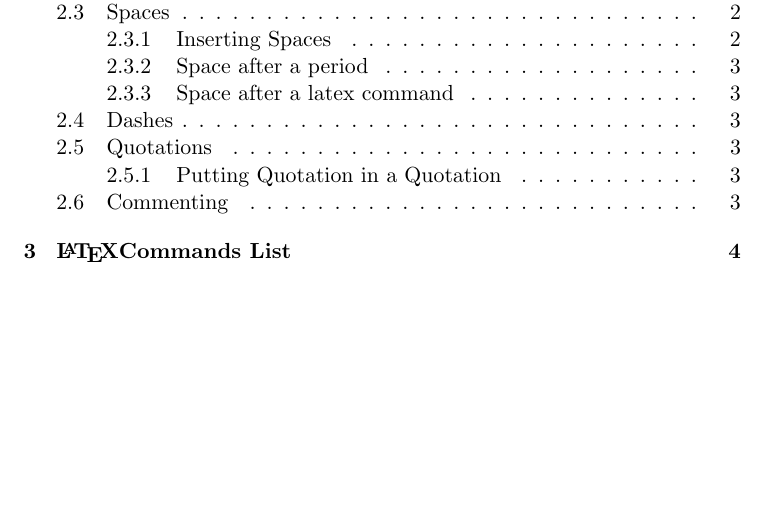
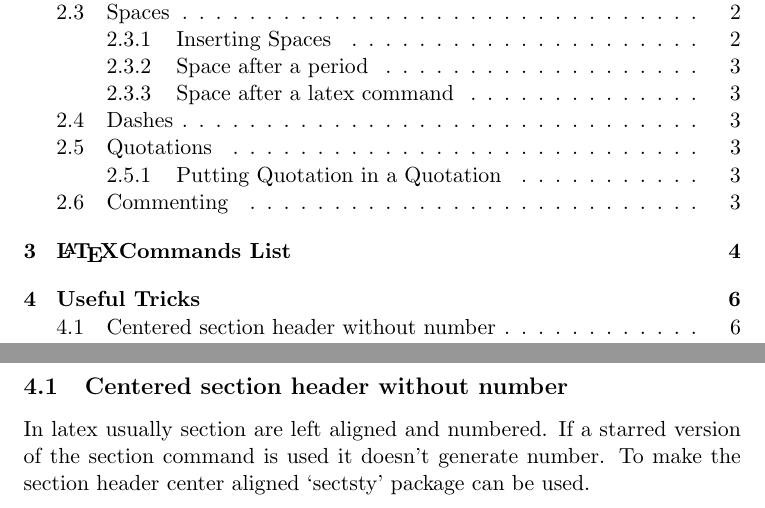
Before and after one commit to aagontuk/cheatsheets, a LaTeX document (latext_cheat.tex): part of page 1 of 5 before the commit and two parts of pages 1 and 6 of 6 after it, the two joined at a grey line, cut so that both start at the same text, the shorter picture padded with empty space. Compiled offline with pdfLaTeX.

Commit message:
Trick: Centered section without line number

```diff
--- a/latext_cheat.tex
+++ b/latext_cheat.tex
@@ -1,6 +1,7 @@
 \documentclass[11pt]{article}
 
 \usepackage{upquote}
+\usepackage{pygmentex}
 
 \title{\LaTeX\ Cheatsheet}
 \author{Ashfaqur Rahman}
@@ -135,3 +136,12 @@ to use empty \{\} after a command like \verb=\LaTeX{}=.
 		\item\verb=\hspace{xmm}= --- x mm horizontal space.
 		\item\verb=\vspace{xmm}= --- x mm vertical space.
 \end{itemize}
+
+\section{Useful Tricks}
+
+\subsection{Centered section header without number}
+
+In latex usually section are left aligned and numbered.
+If a starred version of the section command is used
+it doesn't generate number. To make the section header
+center aligned `sectsty' package can be used.
```
Also changed, not shown: latext_cheat.pdf, latext_cheat.tex (11 more changed lines).
